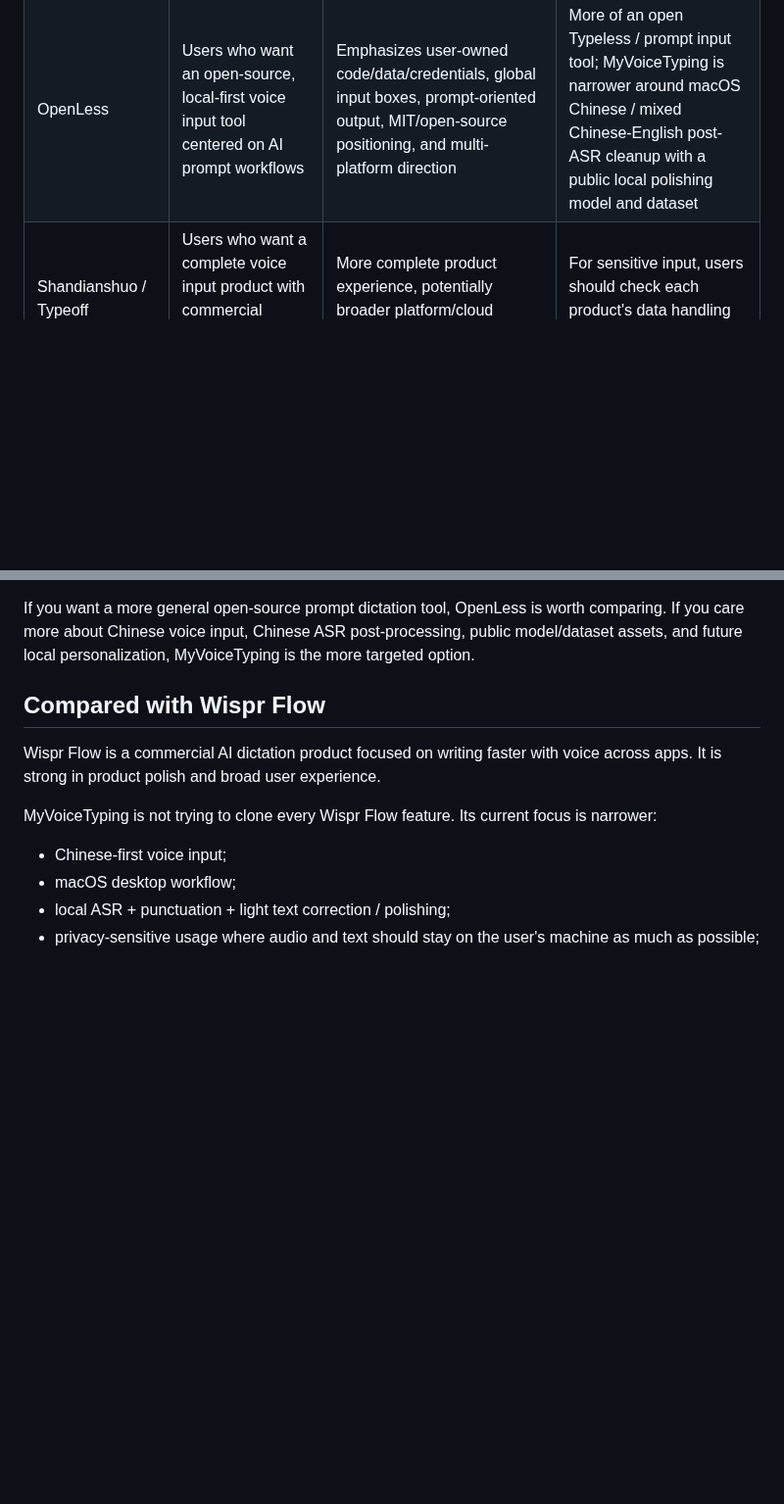
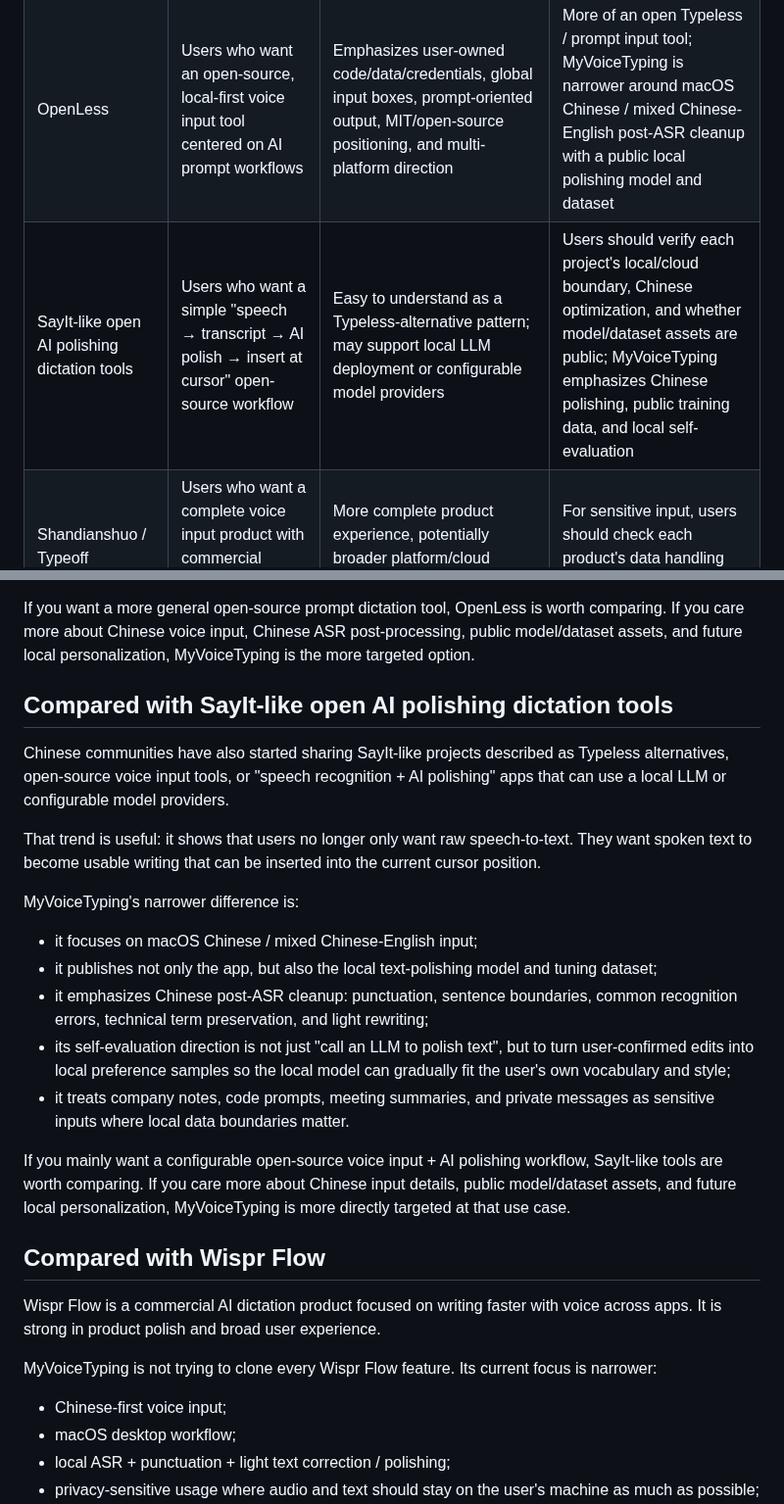
Before and after one commit to botaruibo/MyVoiceTyping, a Markdown page: docs/ALTERNATIVES.md, 2 parts joined by grey strips. Shown at 98% size. GitHub-like rendering; blank space fills up the shorter version.

Commit message:
docs: compare sayit-style voice input tools

```diff
--- a/docs/ALTERNATIVES.md
+++ b/docs/ALTERNATIVES.md
@@ -34,6 +34,7 @@ Current project assets:
 | Typeless | Users who want a polished commercial product with less setup | Mature product experience and smoother onboarding | Pricing, data flow, and customization depend on the vendor; not the same as an inspectable open-source stack |
 | OpenTypeless | Users who want a cross-platform, open-source Typeless alternative with configurable STT / LLM providers | Open source, free, Windows / macOS / Linux; multi-provider STT and LLM setup; app-aware writing direction | More of a general desktop AI voice input framework; Chinese / mixed Chinese-English optimization and public local polishing model + dataset are not its main differentiators |
 | OpenLess | Users who want an open-source, local-first voice input tool centered on AI prompt workflows | Emphasizes user-owned code/data/credentials, global input boxes, prompt-oriented output, MIT/open-source positioning, and multi-platform direction | More of an open Typeless / prompt input tool; MyVoiceTyping is narrower around macOS Chinese / mixed Chinese-English post-ASR cleanup with a public local polishing model and dataset |
+| SayIt-like open AI polishing dictation tools | Users who want a simple "speech → transcript → AI polish → insert at cursor" open-source workflow | Easy to understand as a Typeless-alternative pattern; may support local LLM deployment or configurable model providers | Users should verify each project's local/cloud boundary, Chinese optimization, and whether model/dataset assets are public; MyVoiceTyping emphasizes Chinese polishing, public training data, and local self-evaluation |
 | Shandianshuo / Typeoff | Users who want a complete voice input product with commercial support and product polish | More complete product experience, potentially broader platform/cloud features | For sensitive input, users should check each product's data handling boundary |
 | VoiceSnap / local dictation tools | Users who mainly need offline speech-to-text | Fully offline, lightweight, local dictation focus | Often closer to raw transcription; may not cover Chinese post-ASR polishing, self-evaluation, or the full input loop |
 | Wispr Flow / English-first commercial dictation | English-first or cross-platform dictation users | Stronger commercial dictation polish and general writing UX | Chinese / mixed Chinese-English and local open-source inspectability may not be the main focus |
@@ -94,6 +95,22 @@ MyVoiceTyping differs mainly in scope:
 - Its self-evaluation direction is to turn user-confirmed edits into local preference samples, so the local model can gradually fit the user's vocabulary and style.
 
 If you want a more general open-source prompt dictation tool, OpenLess is worth comparing. If you care more about Chinese voice input, Chinese ASR post-processing, public model/dataset assets, and future local personalization, MyVoiceTyping is the more targeted option.
+
+## Compared with SayIt-like open AI polishing dictation tools
+
+Chinese communities have also started sharing SayIt-like projects described as Typeless alternatives, open-source voice input tools, or "speech recognition + AI polishing" apps that can use a local LLM or configurable model providers.
+
+That trend is useful: it shows that users no longer only want raw speech-to-text. They want spoken text to become usable writing that can be inserted into the current cursor position.
+
+MyVoiceTyping's narrower difference is:
+
+- it focuses on macOS Chinese / mixed Chinese-English input;
+- it publishes not only the app, but also the local text-polishing model and tuning dataset;
+- it emphasizes Chinese post-ASR cleanup: punctuation, sentence boundaries, common recognition errors, technical term preservation, and light rewriting;
+- its self-evaluation direction is not just "call an LLM to polish text", but to turn user-confirmed edits into local preference samples so the local model can gradually fit the user's own vocabulary and style;
+- it treats company notes, code prompts, meeting summaries, and private messages as sensitive inputs where local data boundaries matter.
+
+If you mainly want a configurable open-source voice input + AI polishing workflow, SayIt-like tools are worth comparing. If you care more about Chinese input details, public model/dataset assets, and future local personalization, MyVoiceTyping is more directly targeted at that use case.
 
 ## Compared with Wispr Flow
 
```
Also changed, not shown: docs/ALTERNATIVES.zh-CN.md (+18 -0 lines).
